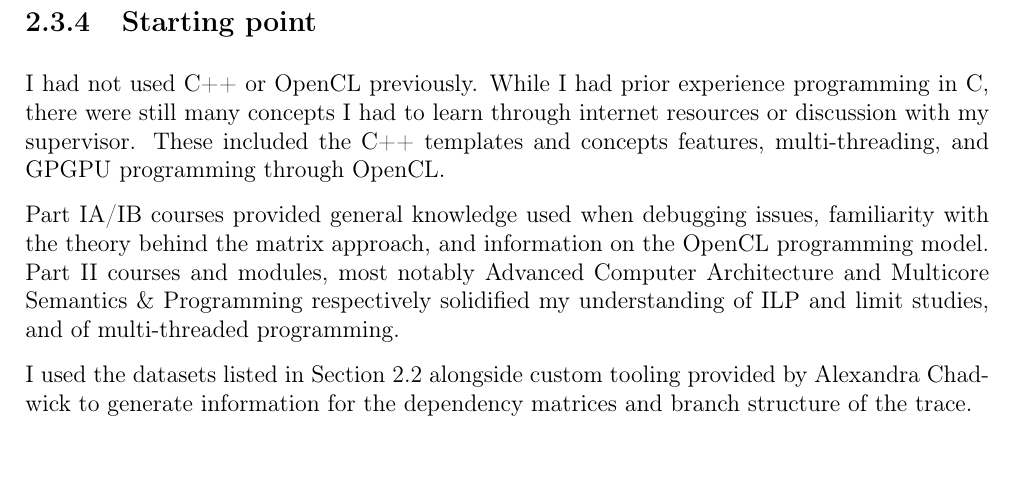
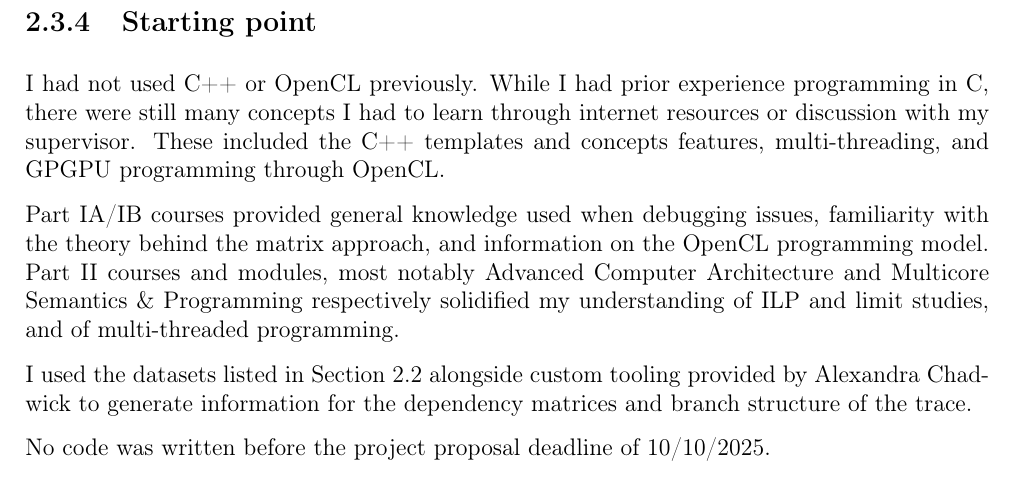
Before and after one commit to bryancrisso/partiiproject, a LaTeX thesis (dissertation/dissertation.tex, which reads dissertation/preparation/preparation.tex): part of page 20 of 61, cut so that both start at the same text. Compiled offline with pdfLaTeX.

Commit message:
Minor changes

```diff
--- a/dissertation/preparation/preparation.tex
+++ b/dissertation/preparation/preparation.tex
@@ -446,3 +445,5 @@ respectively solidified my understanding of ILP and limit studies, and of multi-
 
 I used the datasets listed in Section \ref{prep:datasets} alongside custom tooling provided by Alexandra
 Chadwick to generate information for the dependency matrices and branch structure of the trace.
+
+No code was written before the project proposal deadline of 10/10/2025.
```
Also changed, not shown: dissertation/conclusions/conclusions.tex (+1 -2 lines), dissertation/preparation/preparation.tex (11 more changed lines).
